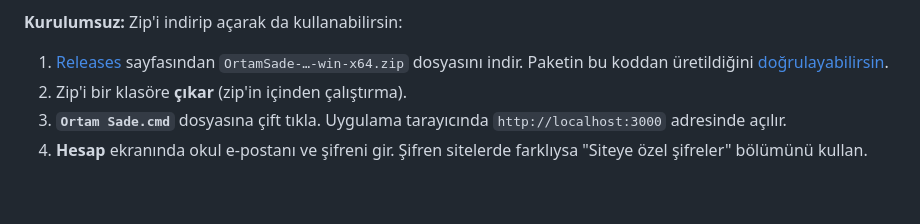
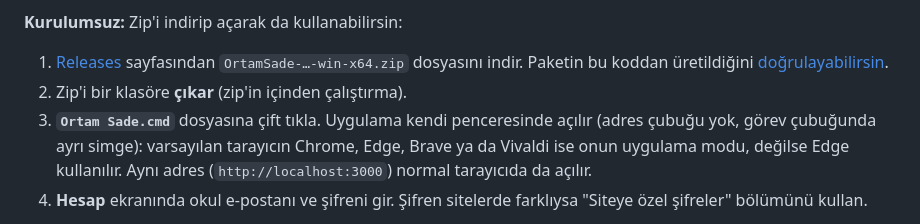
Before and after one commit to Soft-Coder-183/ortam-sade, a Markdown page: README.md, the part around the change. Drawn GitHub-style; blank space fills up the shorter version.

```diff
--- a/README.md
+++ b/README.md
@@ -59,7 +59,9 @@ Windows "bilinmeyen yayımcı" uyarısı verirse: *Ek bilgi → Yine de çalış
 1. [Releases](https://github.com/Soft-Coder-183/ortam-sade/releases/latest) sayfasından `OrtamSade-…-win-x64.zip` dosyasını indir.
    Paketin bu koddan üretildiğini [doğrulayabilirsin](#güvenilirlik).
 2. Zip'i bir klasöre **çıkar** (zip'in içinden çalıştırma).
-3. **`Ortam Sade.cmd`** dosyasına çift tıkla. Uygulama tarayıcında `http://localhost:3000` adresinde açılır.
+3. **`Ortam Sade.cmd`** dosyasına çift tıkla. Uygulama kendi penceresinde açılır (adres çubuğu yok, görev çubuğunda ayrı simge):
+   varsayılan tarayıcın Chrome, Edge, Brave ya da Vivaldi ise onun uygulama modu, değilse Edge kullanılır. Aynı adres
+   (`http://localhost:3000`) normal tarayıcıda da açılır.
 4. **Hesap** ekranında okul e-postanı ve şifreni gir. Şifren sitelerde farklıysa "Siteye özel şifreler" bölümünü kullan.
 
 - Açılan siyah pencere açık kaldıkça uygulama çalışır; kapatınca (ya da Hesap > Güvenlik ve Oturumlar > "Uygulamayı kapat") durur.
```
Also changed, not shown: PROJE_DEVIR.md (+5 -1 lines), notlar/v1.7.0.md (+3 -0 lines), public/simge.png (added), 11 other files.
